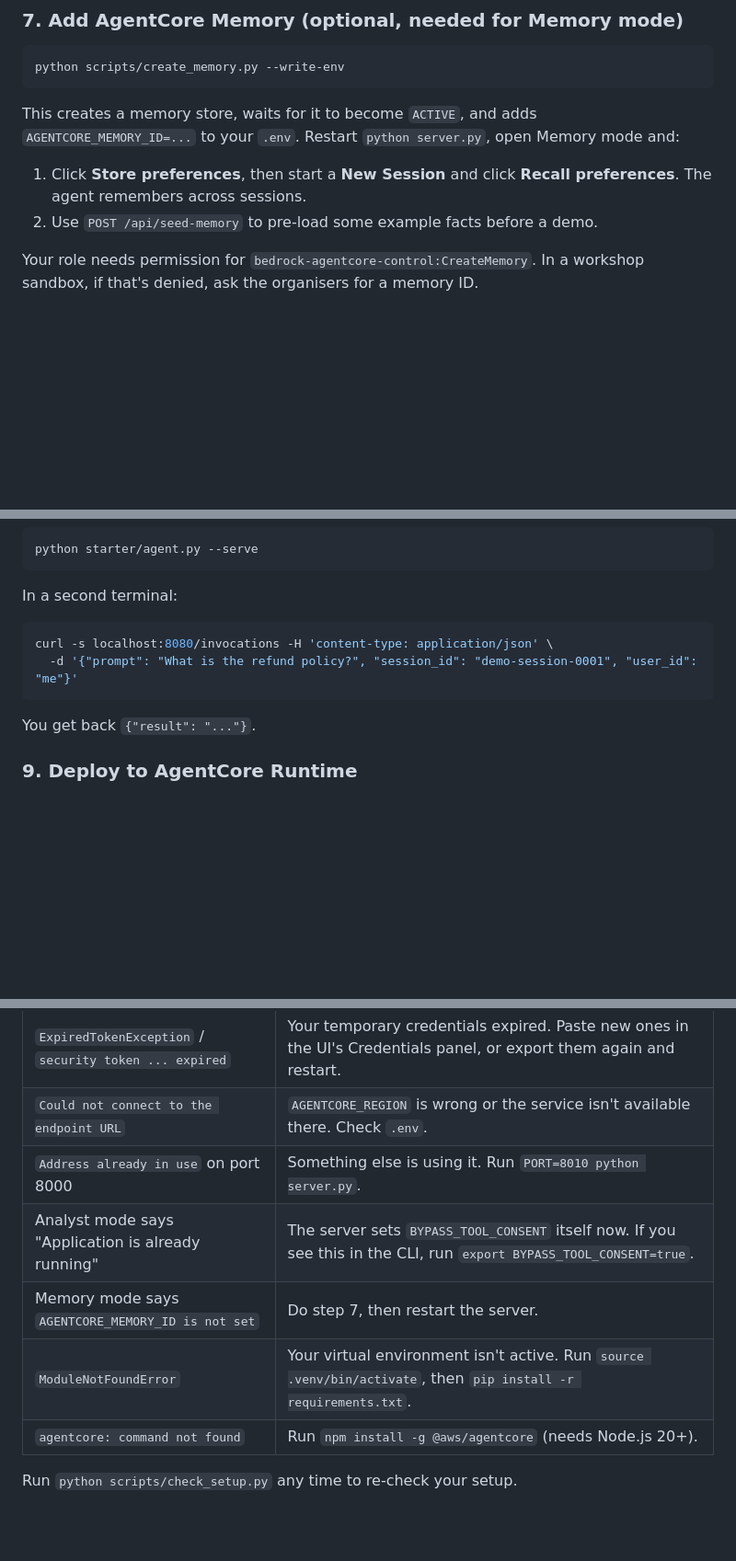
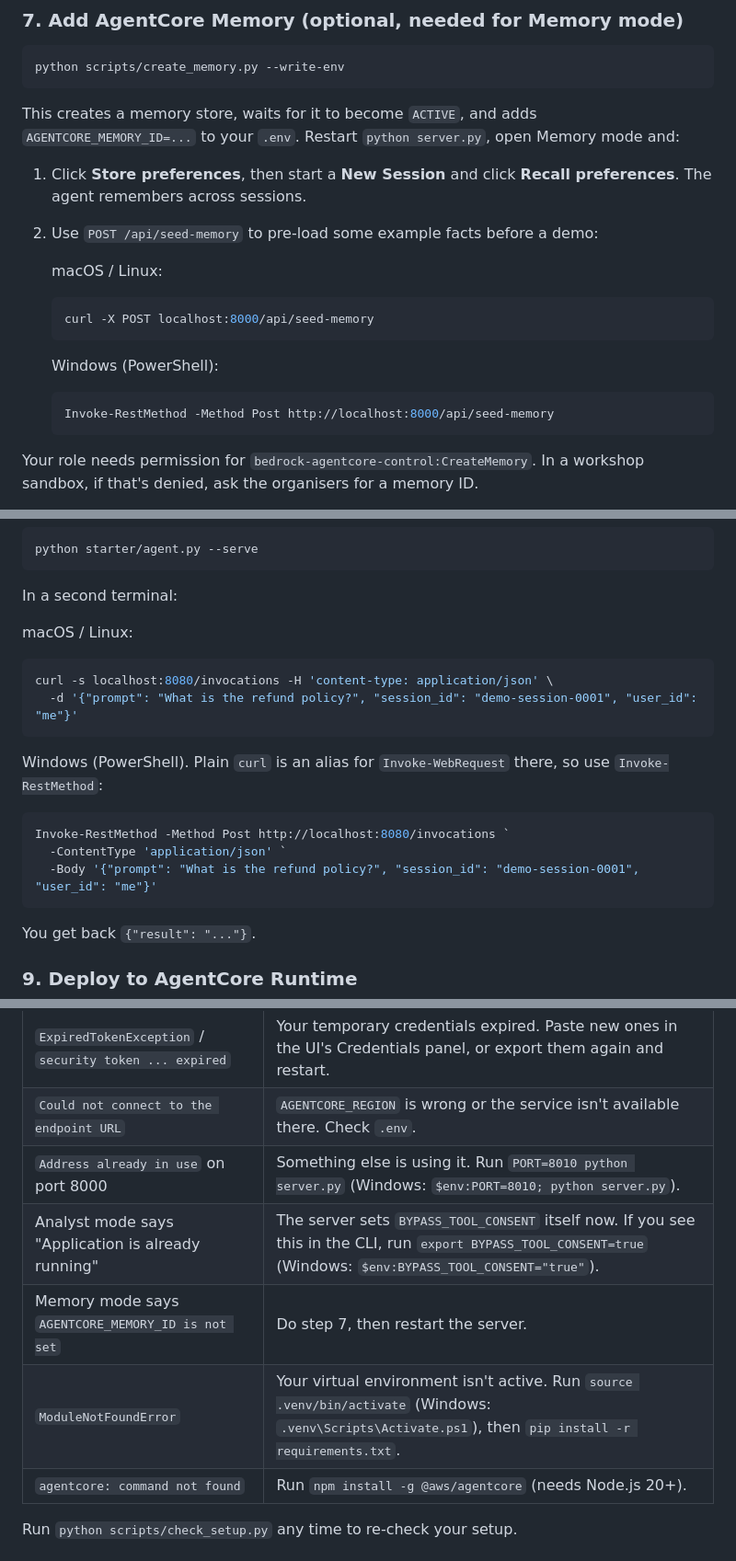
Before and after one commit to ReburaIT/rebura-agentcore-starter, a Markdown page: README.md, 3 parts joined by grey strips. Shown at 92% size. Rendered like a GitHub page; blank space fills up the shorter version.

````diff
--- a/README.md
+++ b/README.md
@@ -114,7 +146,16 @@ python scripts/create_memory.py --write-env
 This creates a memory store, waits for it to become `ACTIVE`, and adds `AGENTCORE_MEMORY_ID=...` to your `.env`. Restart `python server.py`, open Memory mode and:
 
 1. Click **Store preferences**, then start a **New Session** and click **Recall preferences**. The agent remembers across sessions.
-2. Use `POST /api/seed-memory` to pre-load some example facts before a demo.
+2. Use `POST /api/seed-memory` to pre-load some example facts before a demo:
+
+   macOS / Linux:
+   ```bash
+   curl -X POST localhost:8000/api/seed-memory
+   ```
+   Windows (PowerShell):
+   ```powershell
+   Invoke-RestMethod -Method Post http://localhost:8000/api/seed-memory
+   ```
 
 Your role needs permission for `bedrock-agentcore-control:CreateMemory`. In a workshop sandbox, if that's denied, ask the organisers for a memory ID.
 
@@ -152,9 +193,17 @@ python starter/agent.py --serve
 ```
 
 In a second terminal:
+
+macOS / Linux:
 ```bash
 curl -s localhost:8080/invocations -H 'content-type: application/json' \
   -d '{"prompt": "What is the refund policy?", "session_id": "demo-session-0001", "user_id": "me"}'
+```
+Windows (PowerShell). Plain `curl` is an alias for `Invoke-WebRequest` there, so use `Invoke-RestMethod`:
+```powershell
+Invoke-RestMethod -Method Post http://localhost:8080/invocations `
+  -ContentType 'application/json' `
+  -Body '{"prompt": "What is the refund policy?", "session_id": "demo-session-0001", "user_id": "me"}'
 ```
 You get back `{"result": "..."}`.
 
@@ -187,10 +237,10 @@ Then bring your agent over: copy your tools and system prompt from `starter/agen
 | `AccessDeniedException` when invoking a model | Bedrock model access isn't enabled for that model in your account or region. In a workshop, ask the organisers; in your own account, enable it in the Bedrock console. |
 | `ExpiredTokenException` / `security token ... expired` | Your temporary credentials expired. Paste new ones in the UI's Credentials panel, or export them again and restart. |
 | `Could not connect to the endpoint URL` | `AGENTCORE_REGION` is wrong or the service isn't available there. Check `.env`. |
-| `Address already in use` on port 8000 | Something else is using it. Run `PORT=8010 python server.py`. |
-| Analyst mode says "Application is already running" | The server sets `BYPASS_TOOL_CONSENT` itself now. If you see this in the CLI, run `export BYPASS_TOOL_CONSENT=true`. |
+| `Address already in use` on port 8000 | Something else is using it. Run `PORT=8010 python server.py` (Windows: `$env:PORT=8010; python server.py`). |
+| Analyst mode says "Application is already running" | The server sets `BYPASS_TOOL_CONSENT` itself now. If you see this in the CLI, run `export BYPASS_TOOL_CONSENT=true` (Windows: `$env:BYPASS_TOOL_CONSENT="true"`). |
 | Memory mode says `AGENTCORE_MEMORY_ID is not set` | Do step 7, then restart the server. |
-| `ModuleNotFoundError` | Your virtual environment isn't active. Run `source .venv/bin/activate`, then `pip install -r requirements.txt`. |
+| `ModuleNotFoundError` | Your virtual environment isn't active. Run `source .venv/bin/activate` (Windows: `.venv\Scripts\Activate.ps1`), then `pip install -r requirements.txt`. |
 | `agentcore: command not found` | Run `npm install -g @aws/agentcore` (needs Node.js 20+). |
 
 Run `python scripts/check_setup.py` any time to re-check your setup.
````
Also changed, not shown: other parts of README.md (+36 -3 lines).
